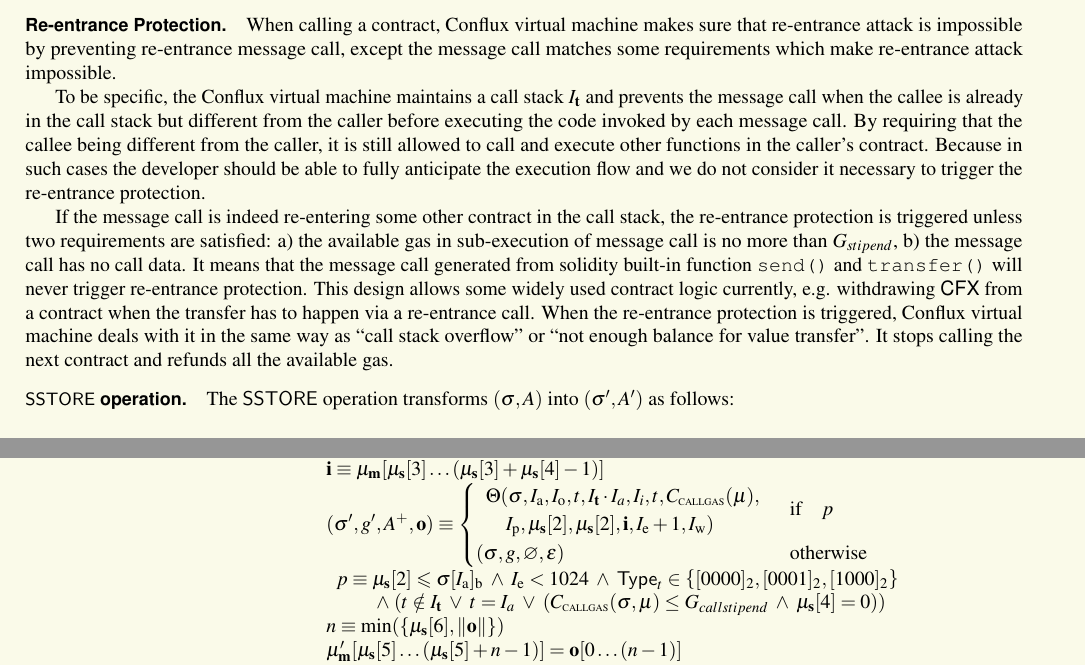
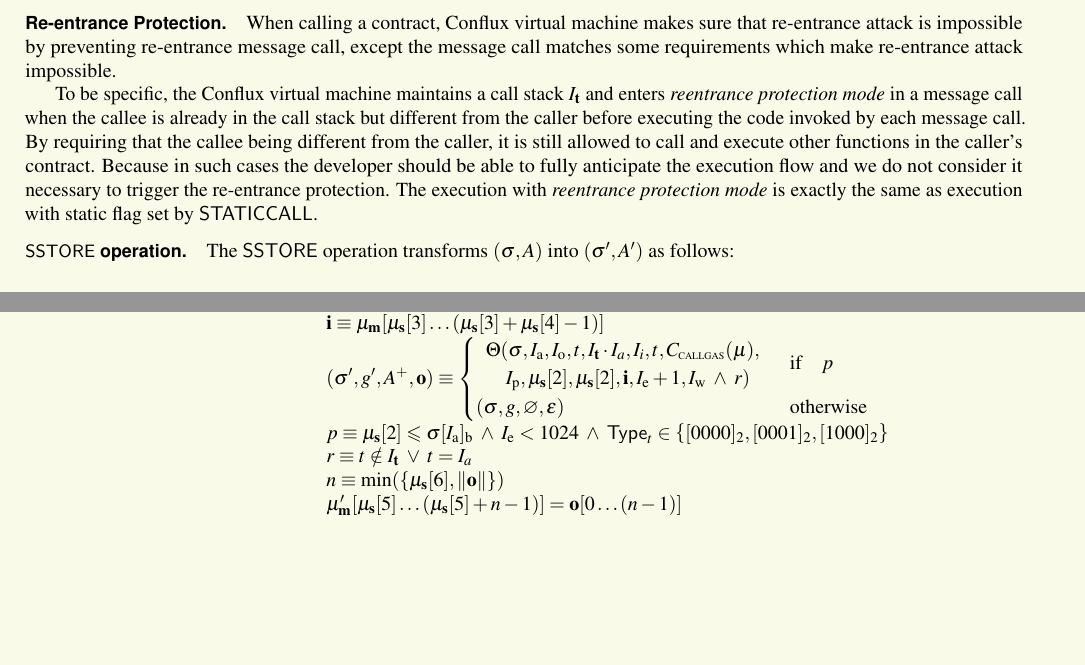
Before and after one commit to Conflux-Chain/conflux-protocol, a LaTeX document (tech-specification.tex, which reads execution_model.tex, instructions.tex): two parts of pages 34 and 59 of 68, joined at a grey line, cut so that both start at the same text, the shorter picture padded with empty space. Compiled offline with pdfLaTeX; a LaTeX package or settings file that is missing is left out.

Commit message:
Revise reentrancy protection rule (#31)

```diff
--- a/execution_model.tex
+++ b/execution_model.tex
@@ -303,21 +303,15 @@
 When calling a contract, {\name} virtual machine makes sure that re-entrance attack is impossible by preventing re-entrance message call, except the message call matches some requirements which make re-entrance attack impossible.
 
 To be specific, the {\name} virtual machine maintains a call stack $I_\vec{t}$ and
-prevents the message call
+enters \emph{reentrance protection mode} in a message call
 when the callee is already in the call stack but different from the caller before executing the code invoked by each message call.
 By requiring that the callee being different from the caller, it is still allowed to call and execute other functions in the caller's contract.
 Because in such cases the developer should be able to fully anticipate the execution flow
 and we do not consider it necessary to trigger the re-entrance protection.
+%
+The execution with \emph{reentrance protection mode} is exactly the same as execution with static flag set by $\op{STATICCALL}$. %This design allows some widely used contract logic currently,
+%e.g. withdrawing \cfx from a contract when the transfer has to happen via a re-entrance call.
 
-If the message call is indeed re-entering some other contract in the call stack,
-the re-entrance protection is triggered
-unless two requirements are satisfied: a) the available gas in sub-execution of message call is no more than $G_{stipend}$,
-b) the message call has no call data.
-It means that the message call generated from solidity built-in function {\tt send()} and {\tt transfer()} will never trigger
-re-entrance protection. This design allows some widely used contract logic currently,
-e.g. withdrawing \cfx from a contract when the transfer has to happen via a re-entrance call.
-%
-When the re-entrance protection is triggered, {\name} virtual machine deals with it in the same way as ``call stack overflow'' or ``not enough balance for value transfer''. It stops calling the next contract and refunds all the available gas.
 
 
 
--- a/instructions.tex
+++ b/instructions.tex
@@ -547,16 +547,14 @@
 &&&& $\mathbf{i} \equiv \mst_{\mathbf{m}}[ \mst_{\mathbf{s}}[3] \dots (\mst_{\mathbf{s}}[3] + \mst_{\mathbf{s}}[4] - 1) ]$ \\
 &&&& $(\st', g', A^+, \mathbf{o}) \equiv \begin{cases}
 	\begin{array}{l}
-		\Theta(\st, I_{\mathrm{a}}, I_{\mathrm{o}}, t, I_\vec{t}\cdot I_a,I_i, t, C_{\text{\tiny CALLGAS}}(\mst),\\ \quad I_{\mathrm{p}}, \mst_{\mathbf{s}}[2], \mst_{\mathbf{s}}[2], \mathbf{i}, I_{\mathrm{e}} + 1, I_{\mathrm{w}})\end{array} &
+		\Theta(\st, I_{\mathrm{a}}, I_{\mathrm{o}}, t, I_\vec{t}\cdot I_a,I_i, t, C_{\text{\tiny CALLGAS}}(\mst),\\ \quad I_{\mathrm{p}}, \mst_{\mathbf{s}}[2], \mst_{\mathbf{s}}[2], \mathbf{i}, I_{\mathrm{e}} + 1, I_{\mathrm{w}}\;\wedge\; r)\end{array} &
 		\text{if} \quad p\\
 	(\st, g, \varnothing, \emptystring) &
 	\text{otherwise}
 \end{cases}$ \\
-&&&&$ \begin{array}{l}
-	p\eqdef \mst_{\mathbf{s}}[2] \leqslant \st[I_{\mathrm{a}}]_{\mathrm{b}} \;\wedge \; I_{\mathrm{e}} < 1024
-	\;\wedge \; \mathsf{Type}_{t} \in \set{\typereserved,\typenormal,\typecontract} \\
-	\quad \quad \wedge\; (t\notin I_\vec{t}\;\vee\; t= I_a\;\vee\; (C_{\text{\tiny CALLGAS}}(\st, \mst)\le G_{callstipend} \;\wedge\; \mst_{\mathbf{s}}[4]=0))
-\end{array}$\\
+&&&&$p\eqdef \mst_{\mathbf{s}}[2] \leqslant \st[I_{\mathrm{a}}]_{\mathrm{b}} \;\wedge \; I_{\mathrm{e}} < 1024
+\;\wedge \; \mathsf{Type}_{t} \in \set{\typereserved,\typenormal,\typecontract}$ \\
+&&&&$r\eqdef t\notin I_\vec{t}\;\vee\; t= I_a$\\
 &&&& $n \equiv \min(\{ \mst_{\mathbf{s}}[6], \lVert \mathbf{o} \rVert\})$ \\
 &&&& $\mst'_{\mathbf{m}}[ \mst_{\mathbf{s}}[5] \dots (\mst_{\mathbf{s}}[5] + n - 1) ] = \mathbf{o}[0 \dots (n - 1)]$ \\
 &&&& $\mst'_{\mathbf{o}} = \mathbf{o}$ \\
```
Also changed, not shown: tx_processing.tex (+2 -2 lines), instructions.tex (2 more changed lines).
